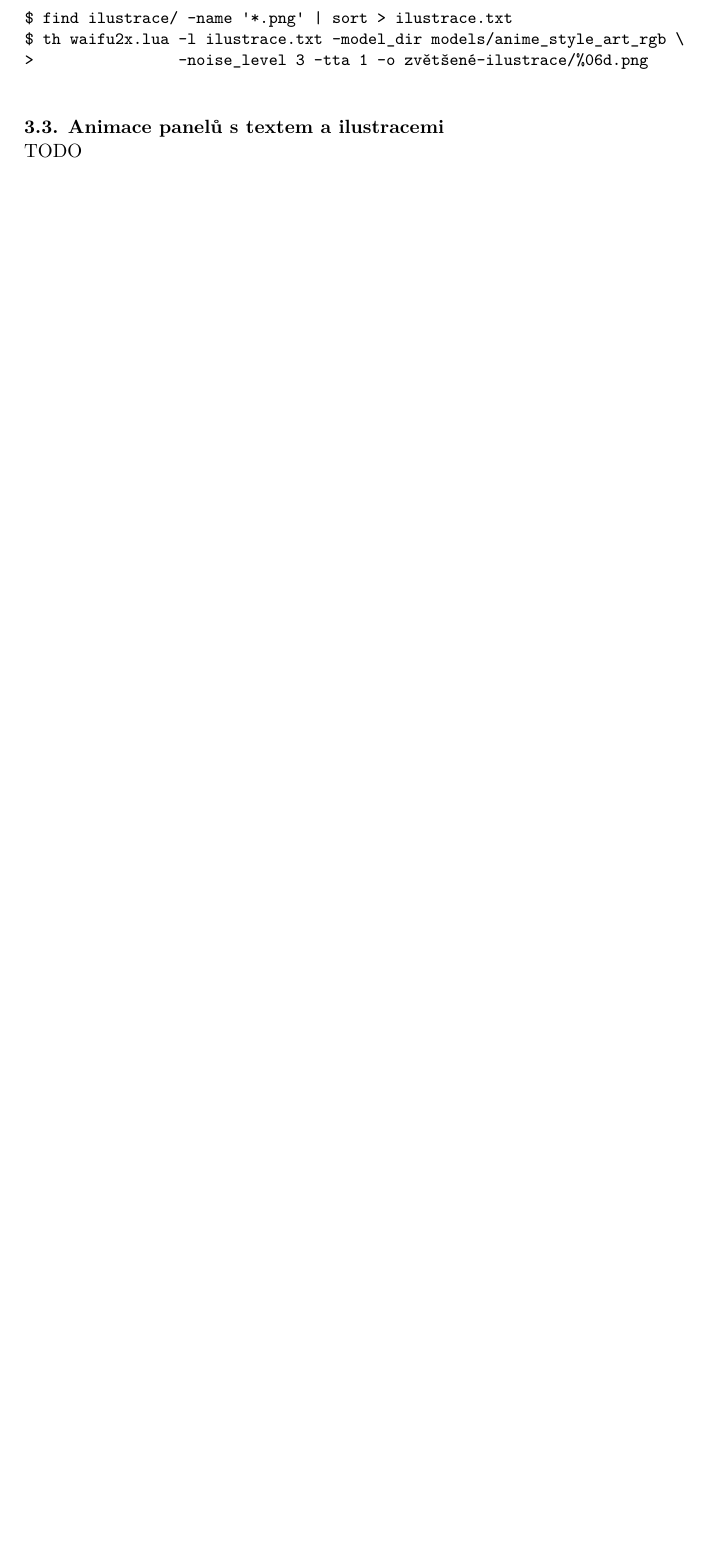
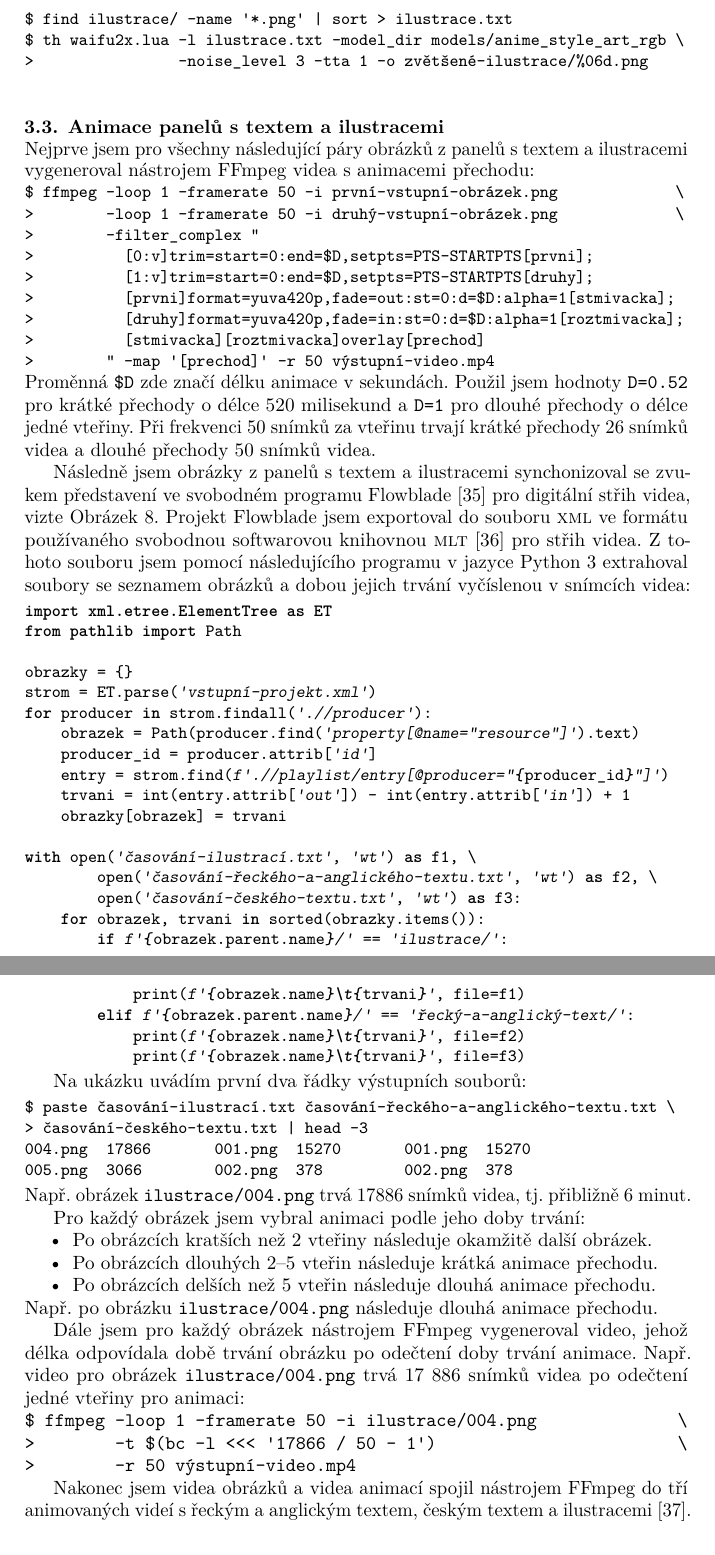
Before and after one commit to Witiko/fantasia-apocalyptica, a LaTeX document (main.tex, which reads sideways-figure.sty): part of page 10 of 18 before the commit and two parts of pages 10 and 12 of 19 after it, the two joined at a grey line, cut so that both start at the same text, the shorter picture padded with empty space. Compiled offline with LuaLaTeX.

Commit message:
Finish Section 3.3

```diff
--- a/main.tex
+++ b/main.tex
@@ -13,6 +13,7 @@
 \usemintedstyle{bw}
 % \setminted{firstnumber=last, linenos}
 \newenvironment{mintedblock}{%
+  \let\textit\textsl
   \par\vspace{\topsep}\vspace{\partopsep}%
   \begingroup
   \fvset{listparameters=\setlength{\topsep}{0pt}\setlength{\partopsep}{0pt}}%
@@ -196,11 +197,87 @@ $ th waifu2x.lua -l ilustrace.txt -model_dir models/anime_style_art_rgb \
 \endgroup
 
 \subsection{Animace panelů s textem a ilustracemi}
-TODO
+Nejprve jsem pro všechny následující páry obrázků z panelů s textem a ilustracemi vygeneroval nástrojem FFmpeg videa s animacemi přechodu:
+\begingroup
+\small
+\begin{verbatim}
+$ ffmpeg -loop 1 -framerate 50 -i první-vstupní-obrázek.png             \
+>        -loop 1 -framerate 50 -i druhý-vstupní-obrázek.png             \
+>        -filter_complex "
+>          [0:v]trim=start=0:end=$D,setpts=PTS-STARTPTS[prvni];
+>          [1:v]trim=start=0:end=$D,setpts=PTS-STARTPTS[druhy];
+>          [prvni]format=yuva420p,fade=out:st=0:d=$D:alpha=1[stmivacka];
+>          [druhy]format=yuva420p,fade=in:st=0:d=$D:alpha=1[roztmivacka];
+>          [stmivacka][roztmivacka]overlay[prechod]
+>        " -map '[prechod]' -r 50 výstupní-video.mp4
+\end{verbatim}
+\endgroup
+Proměnná \verb|$D| zde značí délku animace v sekundách. Použil jsem hodnoty \verb|D=0.52| pro krátké přechody o délce 520 milisekund a \verb|D=1| pro dlouhé přechody o délce jedné vteřiny. Při frekvenci 50 snímků za vteřinu trvají krátké přechody 26 snímků videa a dlouhé přechody 50 snímků videa.
+
+Následně jsem obrázky z panelů s textem a ilustracemi synchonizoval se zvukem představení ve svobodném programu Flowblade~\cite{flowblade} pro digitální střih videa, vizte Obrázek~\ref{fig:flowblade}.%
 \begin{sideways-figure}{fig:flowblade}
 \includegraphics[width=\linewidth]{flowblade}
 \caption{Synchronizace panelů s textem a ilustracemi se zvukem představení ve svobodném programu Flowblade.}
 \end{sideways-figure}
+Projekt Flowblade jsem exportoval do souboru \acro{XML} ve formátu používaného svobodnou softwarovou knihovnou \acro{MLT}~\cite{mlt} pro střih videa. Z tohoto souboru jsem pomocí následujícího programu v jazyce Python~3 extrahoval soubory se seznamem obrázků a dobou jejich trvání vyčíslenou v snímcích videa:
+
+\begin{mintedblock}
+\small
+\begin{minted}{python}
+import xml.etree.ElementTree as ET
+from pathlib import Path
+
+obrazky = {}
+strom = ET.parse('vstupní-projekt.xml')
+for producer in strom.findall('.//producer'):
+    obrazek = Path(producer.find('property[@name="resource"]').text)
+    producer_id = producer.attrib['id']
+    entry = strom.find(f'.//playlist/entry[@producer="{producer_id}"]')
+    trvani = int(entry.attrib['out']) - int(entry.attrib['in']) + 1
+    obrazky[obrazek] = trvani
+
+with open('časování-ilustrací.txt', 'wt') as f1, \
+        open('časování-řeckého-a-anglického-textu.txt', 'wt') as f2, \
+        open('časování-českého-textu.txt', 'wt') as f3:
+    for obrazek, trvani in sorted(obrazky.items()):
+        if f'{obrazek.parent.name}/' == 'ilustrace/':
+            print(f'{obrazek.name}\t{trvani}', file=f1)
+        elif f'{obrazek.parent.name}/' == 'řecký-a-anglický-text/':
+            print(f'{obrazek.name}\t{trvani}', file=f2)
+            print(f'{obrazek.name}\t{trvani}', file=f3)
+\end{minted}
+\end{mintedblock}
+
+Na ukázku uvádím první dva řádky výstupních souborů:
+
+\begingroup
+\small
+\begin{verbatim}
+$ paste časování-ilustrací.txt časování-řeckého-a-anglického-textu.txt \
+> časování-českého-textu.txt | head -3
+004.png  17866       001.png  15270       001.png  15270
+005.png  3066        002.png  378         002.png  378
+\end{verbatim}
+\endgroup
+\noindent
+Např. obrázek \verb|ilustrace/004.png| trvá 17886 snímků videa, tj. přibližně 6 minut.
+
+Pro každý obrázek jsem vybral animaci podle jeho doby trvání:
+\begin{itemize}
+\item Po obrázcích kratších než 2 vteřiny následuje okamžitě další obrázek.
+\item Po obrázcích dlouhých 2–5 vteřin následuje krátká animace přechodu.
+\item Po obrázcích delších než 5 vteřin následuje dlouhá animace přechodu.
+\end{itemize}
+Např. po obrázku \verb|ilustrace/004.png| následuje dlouhá animace přechodu.
+
+Dále jsem pro každý obrázek nástrojem FFmpeg vygeneroval video, jehož délka odpovídala době trvání obrázku po odečtení doby trvání animace. Např. video pro obrázek \verb|ilustrace/004.png| trvá 17 886 snímků videa po odečtení jedné vteřiny pro animaci:
+\begin{verbatim}
+$ ffmpeg -loop 1 -framerate 50 -i ilustrace/004.png              \
+>        -t $(bc -l <<< '17866 / 50 - 1')                        \
+>        -r 50 výstupní-video.mp4
+\end{verbatim}
+
+Nakonec jsem videa obrázků a videa animací spojil nástrojem FFmpeg do tří animovaných videí s řeckým a anglickým textem, českým textem a ilustracemi~\cite{ffmpeg-concat}.
 
 \subsection{Příprava panelu s notami pro varhany}
 Pro každou z 22 kapitol si Tomáš Szaniszlo na počítači otevřel digitalizované noty pro varhany~\cite[sekce~„Music scores to download“]{knuth2023fantasia} v prohlížeči \acro{PDF} dokumentů a začal zaznamenávat obrazovku počítače. Následně si Tomáš pustil zvuk představení a pomocí počítačové myši posouval noty tak, aby zobrazená část odpovídala zvuku. Výsledkem bylo 22 videí not pro varhany, vizte Obrázek~\ref{fig:screen3}.
--- a/sideways-figure.sty
+++ b/sideways-figure.sty
@@ -5,7 +5,7 @@
 \newcommand{\rotateFigurePageForLabel}[1]{%
   \zlabel{#1}%
   \AtBeginShipout{%
-  \ifnum\c@page=\zref@extractdefault{#1}{abspage}{0}
+  \ifnum\c@page=\zref@extractdefault{#1}{abspage}{0}%
     \ifodd\c@page
       \pdfpageattr{/Rotate 90}%
     \else
```
Also changed, not shown: main.bib (+34 -0 lines), main.tex (6 more changed lines).
